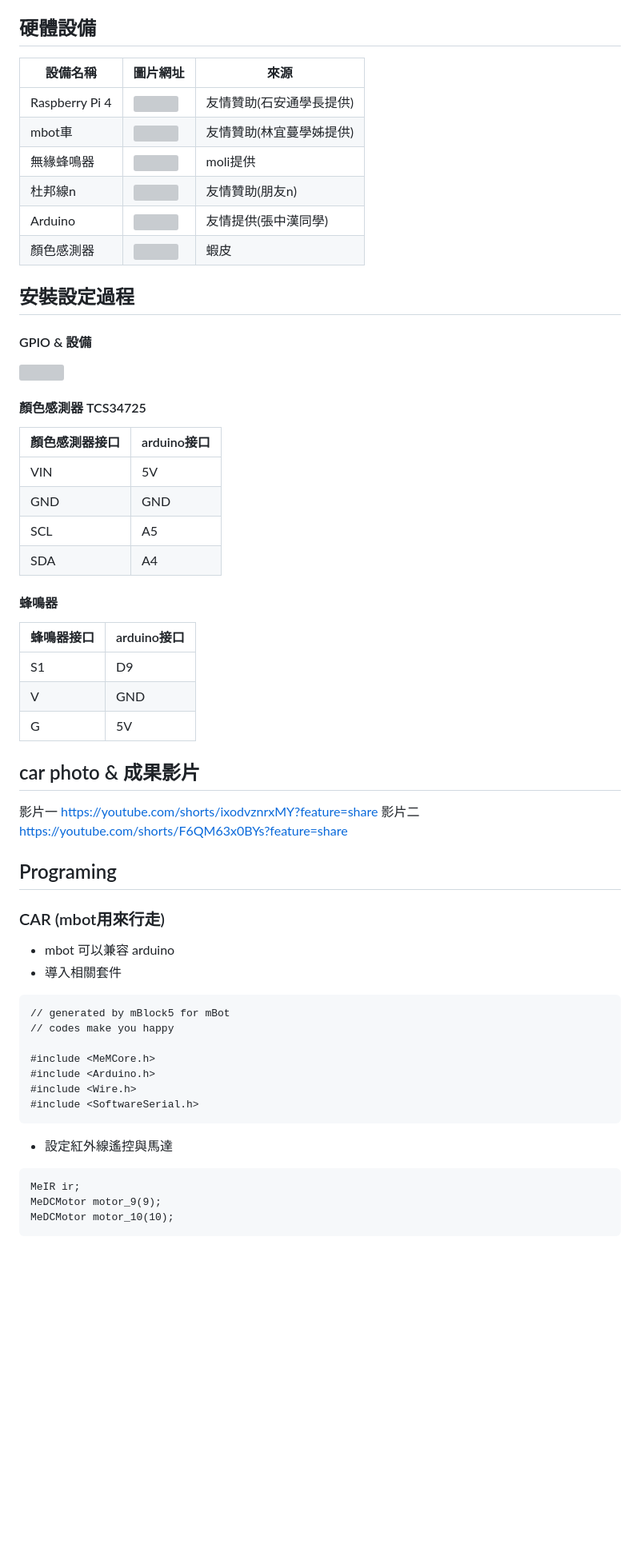
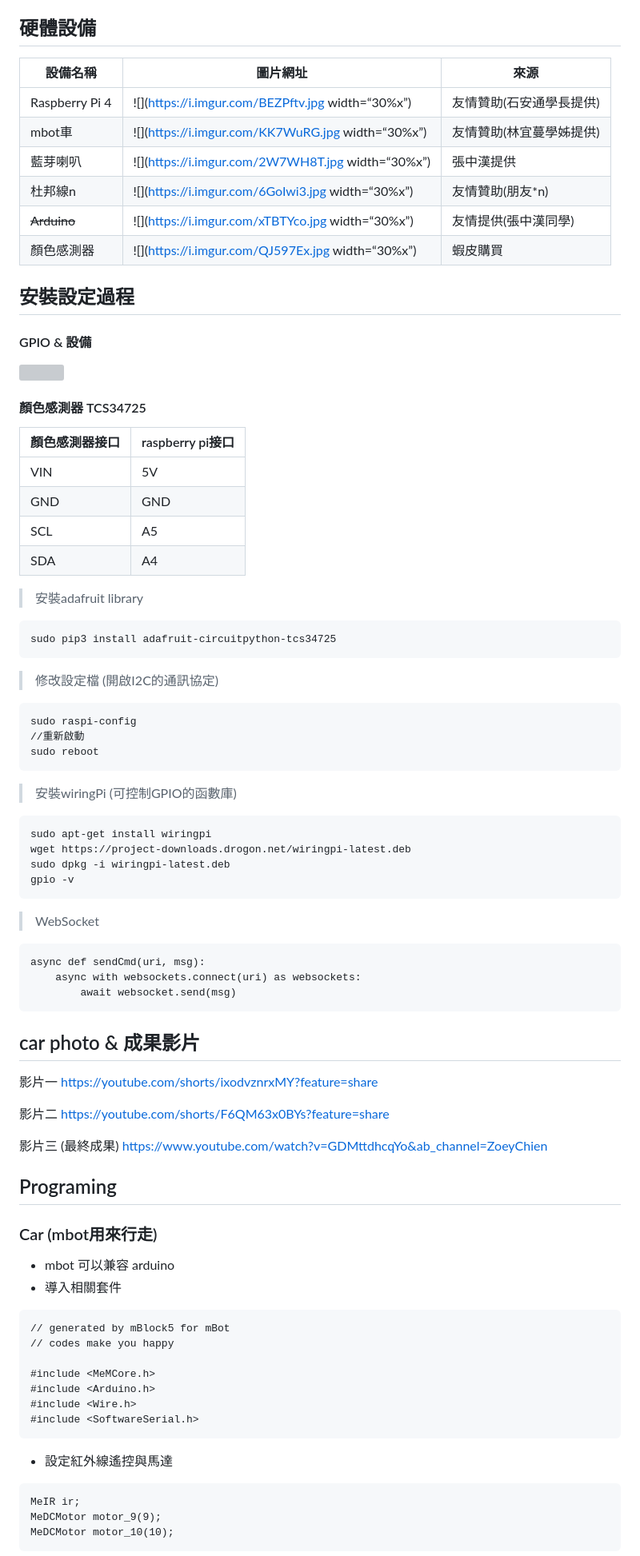
Before and after one commit to NCNU-OpenSource/LSA-Final-EC-Jiji-Stick, a Markdown page: README.md, the part around one of its changes. Shown at 80% size. Rendered like a GitHub page; blank space fills up the shorter version; grey boxes are pictures that could not be loaded.

````diff
--- a/README.md
+++ b/README.md
@@ -16,14 +16,15 @@
 
 
 ## 硬體設備
-| 設備名稱 | 圖片網址 | 來源 |
-|---------|---------|-------|
-| Raspberry Pi 4 | <img src="https://i.imgur.com/BEZPftv.jpg" width="30%x"> | 友情贊助(石安通學長提供) |
-| mbot車 | <img src="https://i.imgur.com/KK7WuRG.jpg" width="30%x"> | 友情贊助(林宜蔓學姊提供) |
-| 無緣蜂鳴器 | <img src="https://i.imgur.com/flbA6mY.jpg" width="30%x"> | moli提供|
-|杜邦線n | <img src="https://i.imgur.com/6GoIwi3.jpg" width="30%x"> | 友情贊助(朋友n)|
-|Arduino | <img src="https://i.imgur.com/xTBTYco.jpg" width="30%x"> | 友情提供(張中漢同學)|
-|顏色感測器| <img src="https://i.imgur.com/QJ597Ex.jpg" width="30%x"> |蝦皮|
+| 設備名稱        |                  圖片網址                    |        來源          |
+|----------------|--------------------------------------------|----------------------|
+| Raspberry Pi 4 | ![](https://i.imgur.com/BEZPftv.jpg width=“30%x”) | 友情贊助(石安通學長提供) |
+| mbot車         | ![](https://i.imgur.com/KK7WuRG.jpg width=“30%x”) | 友情贊助(林宜蔓學姊提供) |
+| 藍芽喇叭        | ![](https://i.imgur.com/2W7WH8T.jpg width=“30%x”)|     張中漢提供             |
+| 杜邦線n         | ![](https://i.imgur.com/6GoIwi3.jpg width=“30%x”) | 友情贊助(朋友*n)        |
+| ~~Arduino~~    | ![](https://i.imgur.com/xTBTYco.jpg width=“30%x”) | 友情提供(張中漢同學)    |
+| 顏色感測器       | ![](https://i.imgur.com/QJ597Ex.jpg width=“30%x”) | 蝦皮購買                 |
+
 
 
 
@@ -33,34 +34,56 @@
 ![](https://i.imgur.com/cEbRA4x.png)
 
 #### 顏色感測器 TCS34725
+| 顏色感測器接口 | raspberry pi接口 |
+|--------------|-----------------|
+|     VIN      |        5V       |
+|     GND      |        GND      |
+|     SCL      |        A5       |
+|     SDA      |        A4       |
 
-|顏色感測器接口|arduino接口 |
-|------|------|
-|VIN|5V|
-|GND|GND|
-|SCL|A5|
-|SDA|A4|
+> 安裝adafruit library
+```
+sudo pip3 install adafruit-circuitpython-tcs34725
+```
+> 修改設定檔 (開啟I2C的通訊協定)
+```
+sudo raspi-config
+//重新啟動
+sudo reboot
+```
 
-#### 蜂鳴器
-|蜂鳴器接口|arduino接口 |
-|------|------|
-|S1|D9|
-|V|GND|
-|G|5V|
+> 安裝wiringPi (可控制GPIO的函數庫)
+```
+sudo apt-get install wiringpi
+wget https://project-downloads.drogon.net/wiringpi-latest.deb
+sudo dpkg -i wiringpi-latest.deb
+gpio -v
+```
+
+> WebSocket
+```python=
+async def sendCmd(uri, msg):
+    async with websockets.connect(uri) as websockets:
+        await websocket.send(msg)
+```
+
 
 ## car photo & 成果影片
 影片一
 https://youtube.com/shorts/ixodvznrxMY?feature=share
+
 影片二
 https://youtube.com/shorts/F6QM63x0BYs?feature=share
 
+影片三 (最終成果)
+https://www.youtube.com/watch?v=GDMttdhcqYo&ab_channel=ZoeyChien
+
 
 ## Programing
-### CAR (mbot用來行走)
+### Car (mbot用來行走)
 * mbot 可以兼容 arduino
 * 導入相關套件
-
-```
+```C++=
 // generated by mBlock5 for mBot
 // codes make you happy
 
@@ -71,8 +94,7 @@ https://youtube.com/shorts/F6QM63x0BYs?feature=share
 ```
 
 * 設定紅外線遙控與馬達
-
-```
+```C++=
 MeIR ir;
 MeDCMotor motor_9(9);
 MeDCMotor motor_10(10);
````
Also changed, not shown: other parts of README.md (+78 -175 lines).
